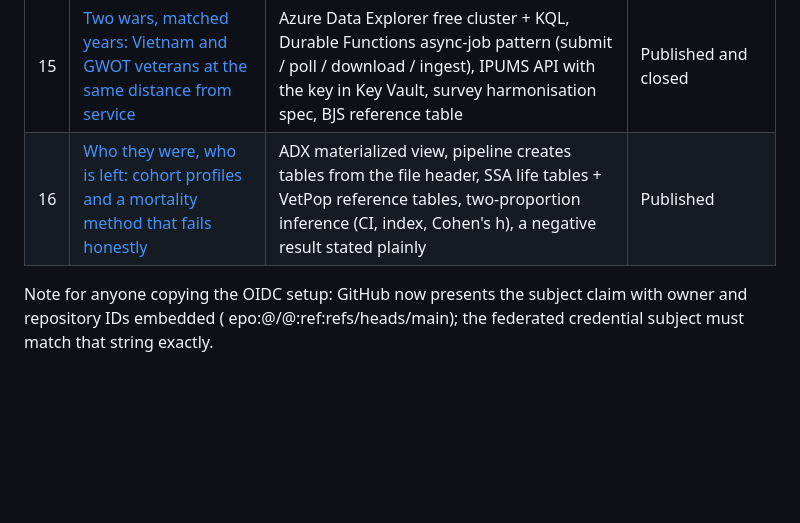
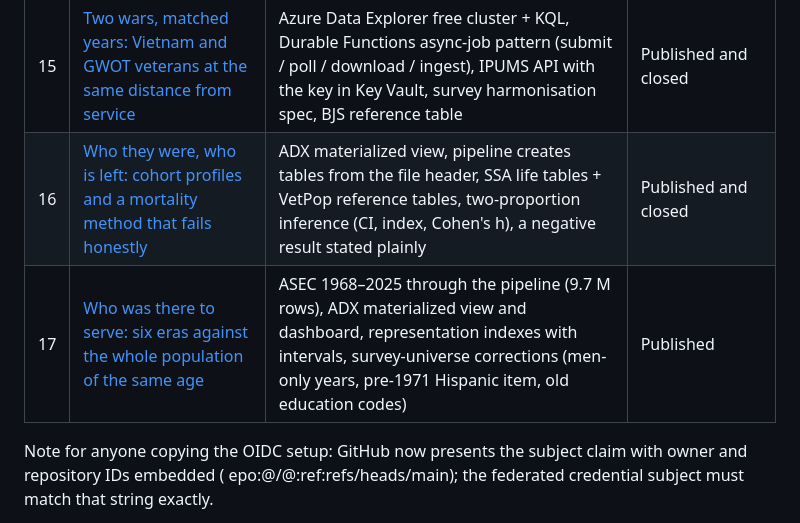
Before and after one commit to patbradley18-netizen/azure-portfolio, a Markdown page: README.md, the part around the change. GitHub-like rendering; blank space fills up the shorter version.

```diff
--- a/README.md
+++ b/README.md
@@ -21,7 +21,8 @@ Small, free-tier builds on an Azure for Students subscription. Each one teaches
 | 13 | [The warehouse as a product: a public data API](build-13-data-api/) | Functions HTTP API with SQL bindings + managed identity, Durable Functions fan-out/fan-in, API Management products and policies, OpenAPI as the contract, contract tests in CI | Published and closed |
 | 14 | [Every file is guilty until proven innocent: event-driven ingestion with quality gates](build-14-ingestion/) | Event Grid blob events, validator Function with YAML contracts, quarantine with reasons, Storage queues + poison queue, Docker loader on GHCR running on Azure Container Instances, idempotent loads via an ingest ledger, Event Grid dead-lettering | Published and closed |
 | 15 | [Two wars, matched years: Vietnam and GWOT veterans at the same distance from service](build-15-two-wars/) | Azure Data Explorer free cluster + KQL, Durable Functions async-job pattern (submit / poll / download / ingest), IPUMS API with the key in Key Vault, survey harmonisation spec, BJS reference table | Published and closed |
-| 16 | [Who they were, who is left: cohort profiles and a mortality method that fails honestly](build-16-who-is-left/) | ADX materialized view, pipeline creates tables from the file header, SSA life tables + VetPop reference tables, two-proportion inference (CI, index, Cohen's h), a negative result stated plainly | Published |
+| 16 | [Who they were, who is left: cohort profiles and a mortality method that fails honestly](build-16-who-is-left/) | ADX materialized view, pipeline creates tables from the file header, SSA life tables + VetPop reference tables, two-proportion inference (CI, index, Cohen's h), a negative result stated plainly | Published and closed |
+| 17 | [Who was there to serve: six eras against the whole population of the same age](build-17-five-eras/) | ASEC 1968–2025 through the pipeline (9.7 M rows), ADX materialized view and dashboard, representation indexes with intervals, survey-universe corrections (men-only years, pre-1971 Hispanic item, old education codes) | Published |
 
 Note for anyone copying the OIDC setup: GitHub now presents the subject claim with owner and repository IDs embedded (
 epo:<owner>@<id>/<repo>@<id>:ref:refs/heads/main); the federated credential subject must match that string exactly.
```
Also changed, not shown: build-17-five-eras/README.md (added, +82 -0 lines), build-17-five-eras/SPEC.md (added, +43 -0 lines), build-17-five-eras/dashboard.jpg (added), 9 other files.
